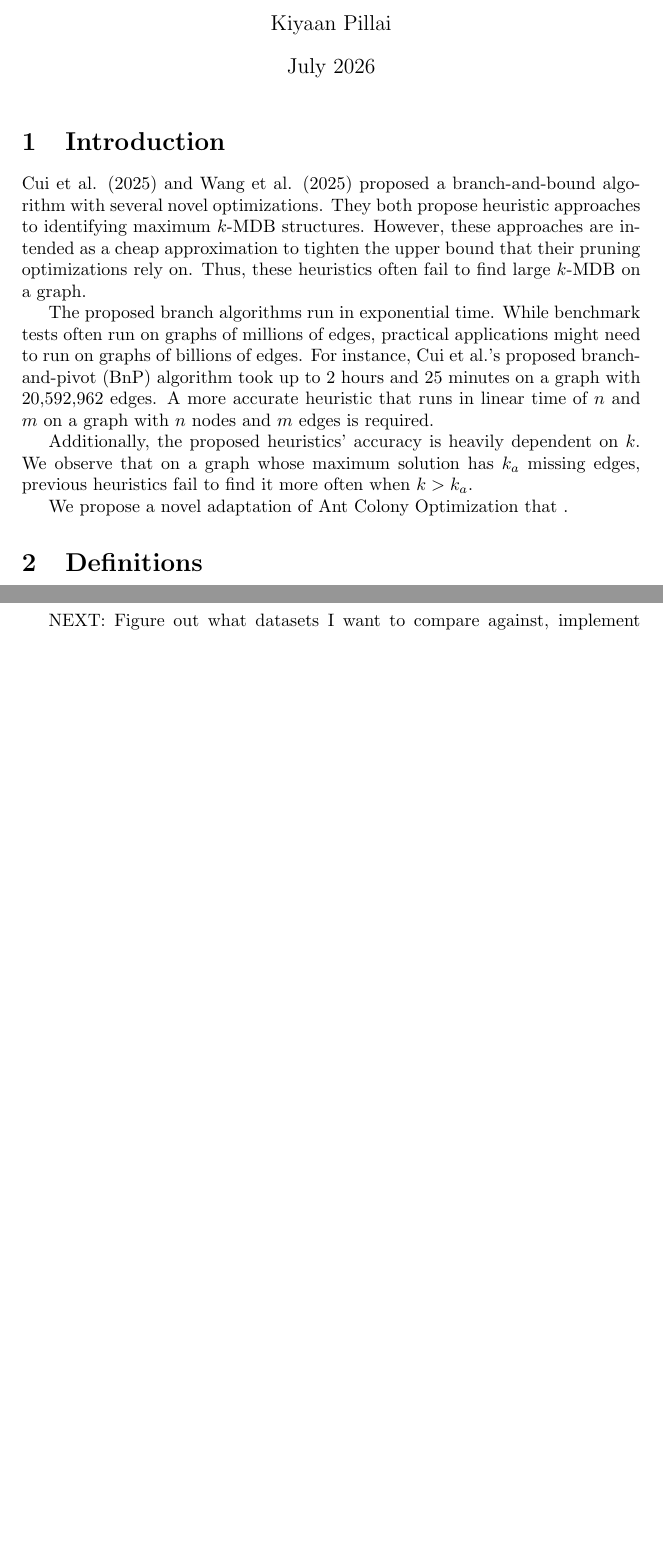
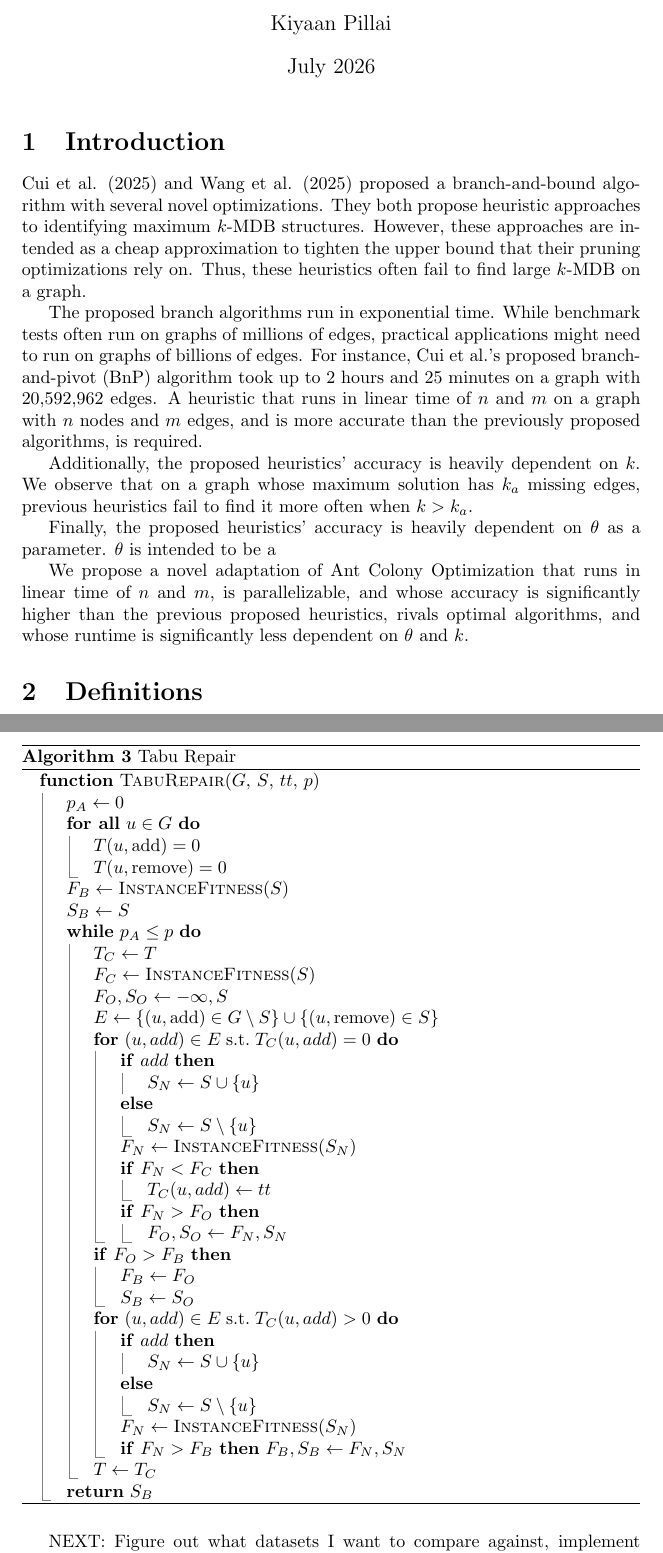
Before and after one commit to pooch63/aco-mkdb, a LaTeX document (pdfs/main.tex): two parts of pages 1 and 3 of 3 before the commit and two parts of pages 1 and 4 of 4 after it, joined at a grey line, cut so that both start at the same text, the shorter picture padded with empty space. Compiled offline with pdfLaTeX.

Commit message:
Expanded intro, added GA pseudocode

```diff
--- a/pdfs/main.tex
+++ b/pdfs/main.tex
@@ -38,11 +38,13 @@
 
 Cui et al. (2025) and Wang et al. (2025) proposed a branch-and-bound algorithm with several novel optimizations. They both propose heuristic approaches to identifying maximum $k$-MDB structures. However, these approaches are intended as a cheap approximation to tighten the upper bound that their pruning optimizations rely on. Thus, these heuristics often fail to find large $k$-MDB on a graph.
 
-The proposed branch algorithms run in exponential time. While benchmark tests often run on graphs of millions of edges, practical applications might need to run on graphs of billions of edges. For instance, Cui et al.'s proposed branch-and-pivot (BnP) algorithm took up to 2 hours and 25 minutes on a graph with 20,592,962 edges. A more accurate heuristic that runs in linear time of $n$ and $m$ on a graph with $n$ nodes and $m$ edges is required.
+The proposed branch algorithms run in exponential time. While benchmark tests often run on graphs of millions of edges, practical applications might need to run on graphs of billions of edges. For instance, Cui et al.'s proposed branch-and-pivot (BnP) algorithm took up to 2 hours and 25 minutes on a graph with 20,592,962 edges. A heuristic that runs in linear time of $n$ and $m$ on a graph with $n$ nodes and $m$ edges, and is more accurate than the previously proposed algorithms, is required.
 
 Additionally, the proposed heuristics' accuracy is heavily dependent on $k$. We observe that on a graph whose maximum solution has $k_a$ missing edges, previous heuristics fail to find it more often when $k > k_a$.
 
-We propose a novel adaptation of Ant Colony Optimization that .
+Finally, the proposed heuristics' accuracy is heavily dependent on $\theta$ as a parameter. $\theta$ is intended to be a
+
+We propose a novel adaptation of Ant Colony Optimization that runs in linear time of $n$ and $m$, is parallelizable, and whose accuracy is significantly higher than the previous proposed heuristics, rivals optimal algorithms, and whose runtime is significantly less dependent on $\theta$ and $k$.
 
 \section{Definitions}
 Define a bipartite graph as a graph $G = (U, V, E)$, where $U$ and $V$ are two disjoint sets of vertices, and $E \subseteq U \times V$ is the set of edges between $U$ and $V$. Let $S = (U_S, V_S)$ denote a subset of vertices where $U_S \subseteq U$ and $V_S \subseteq V$. Let $G(S) = (U_S, V_S, E_S)$ be the induced subgraph of $S$ where $E_S = \{(u, v) \mid u \in U_S \wedge v \in V_S \wedge (u, v) \in E \}$. Define $\bar{E}(S) = \{(u, v) \mid u \in U_S \wedge v \in V_S \wedge (u, v) \not\in E \}$ be the set of non-edges in a subgraph. Let a $k$-defective biclique be a subgraph $S$ where $|\bar{E}(S)| \leq k$.
@@ -179,6 +185,74 @@ We also included a genetic algorithm to benchmark against ACO:
 \end{minipage}
 \end{algorithm}
 
+\begin{algorithm}[H]
+\caption{Tabu Repair}
+\begin{minipage}{\textwidth}
+\begin{algorithmic}
+    \Function{TabuRepair}{$G$, $S$, $tt$, $p$}
+        \State $p_A \gets 0$
+
+        \ForAll{$u \in G$}
+            \State $T(u, \text{add}) = 0$
+            \State $T(u, \text{remove}) = 0$
+        \EndFor
+
+        \State $F_B \gets \Call{InstanceFitness}{S}$
+        \State $S_B \gets S$
+
+        \While{$p_A \leq p$}
+            \State $T_C \gets T$
+            \State $F_C \gets \Call{InstanceFitness}{S}$
+            \State $F_O, S_O \gets -\infty, S$
+
+            \State $E \gets \{(u, \text{add}) \in G \setminus S\} \cup \{(u, \text{remove}) \in S\}$
+
+            \For{$(u, add) \in E \mathrel{\text{s.t.}} T_C(u, add) = 0$}
+                \If{$add$}
+                    \State $S_N \gets S \cup \{u\}$
+                \Else
+                    \State $S_N \gets S \setminus \{u\}$
+                \EndIf
+
+                \State $F_N \gets \Call{InstanceFitness}{S_N}$
+
+                \If{$F_N < F_C$}
+                    \State $T_C(u, add) \gets tt$
+                \EndIf
+
+                \If{$F_N > F_O$}
+                    \State $F_O, S_O \gets F_N, S_N$
+                \EndIf
+            \EndFor
+
+            \If{$F_O > F_B$}
+                \State $F_B \gets F_O$
+                \State $S_B \gets S_O$
+            \EndIf
+
+            \For{$(u, add) \in E \mathrel{\text{s.t.}} T_C(u, add) > 0$}
+                \If{$add$}
+                    \State $S_N \gets S \cup \{u\}$
+                \Else
+                    \State $S_N \gets S \setminus \{u\}$
+                \EndIf
+
+                \State $F_N \gets \Call{InstanceFitness}{S_N}$
+
+                \If{$F_N > F_B$}
+                    $F_B, S_B \gets F_N, S_N$
+                \EndIf
+            \EndFor
+
+            \State $T \gets T_C$
+        \EndWhile
+
+        \State \Return $S_B$
+    \EndFunction
+\end{algorithmic}
+\end{minipage}
+\end{algorithm}
+
 NEXT: Figure out what datasets I want to compare against, implement subspecies, and then write the pseudocode
 
 \end{document}
```
Also changed, not shown: pdfs/main.tex (14 more changed lines).
